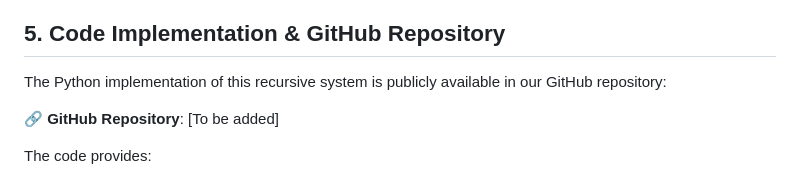
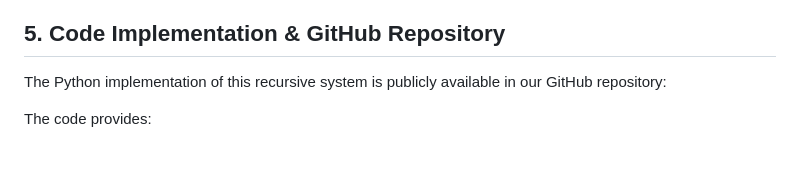
Before and after one commit to CandanUmut/Precomputed-Relational-Universe, a Markdown page: README.md, the part around the change. Rendered like a GitHub page; blank space fills up the shorter version.

```diff
--- a/README.md
+++ b/README.md
@@ -353,7 +353,7 @@ The results indicate that physical constants may not be isolated quantities but
 ## **5. Code Implementation & GitHub Repository**
 The Python implementation of this recursive system is publicly available in our GitHub repository:
 
-🔗 **GitHub Repository**: [To be added]
+
 
 The code provides:
 - A fully iterative model.
```
